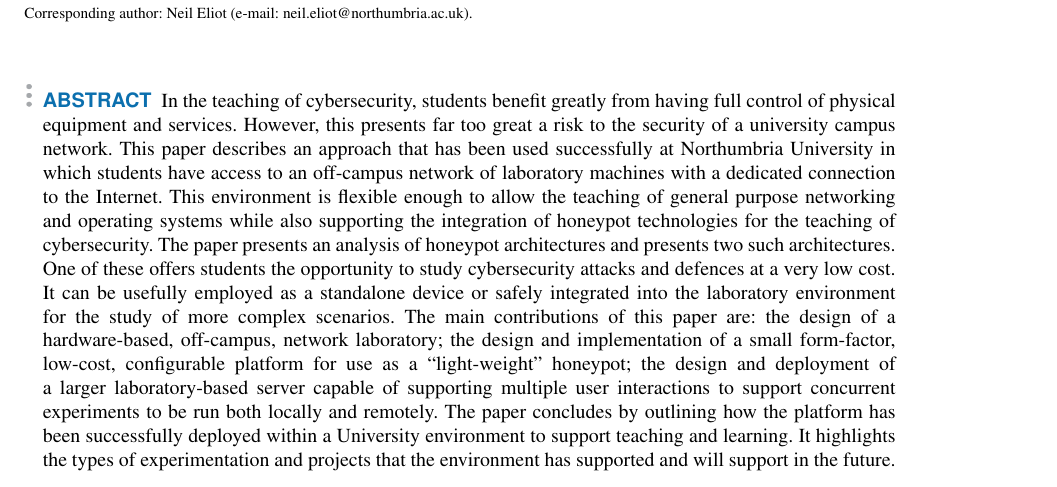
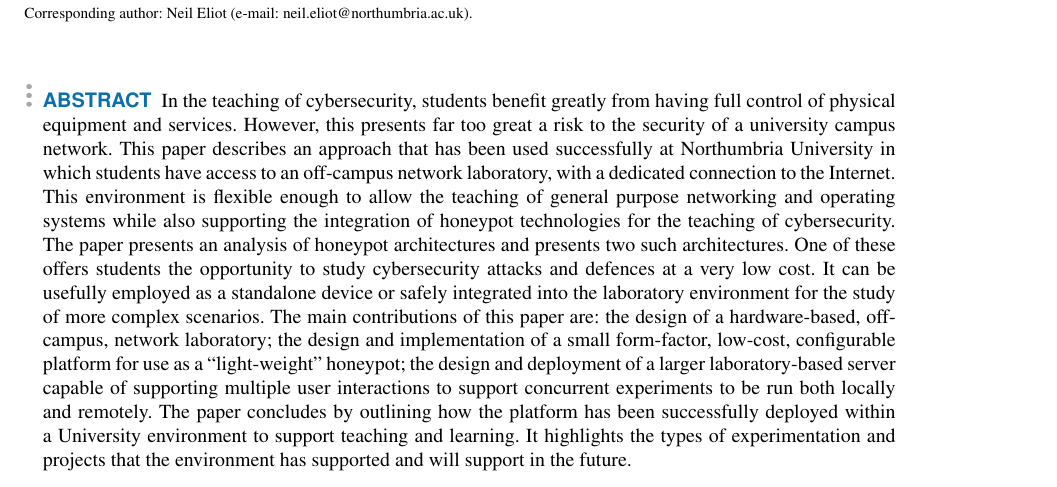
Before and after one commit to neliot/IEEEPot, a LaTeX paper (honeypot.tex): part of page 1 of 12, cut so that both start at the same text. Compiled offline with pdfLaTeX; a missing font is replaced by an installed copy or a similar font; a LaTeX package or settings file that is missing is left out.

Commit message:
Abstract

```diff
--- a/honeypot.tex
+++ b/honeypot.tex
@@ -53,7 +53,7 @@
 
 \begin{abstract}
   In the teaching of cybersecurity, students benefit greatly from having full control of physical equipment and services. However, this presents far too great a risk to the security of a university campus network.
-  This paper describes an approach that has been used successfully at Northumbria University in which students have access to an off-campus network of laboratory machines with a dedicated connection to the Internet.
+  This paper describes an approach that has been used successfully at Northumbria University in which students have access to an off-campus network laboratory, with a dedicated connection to the Internet.
   This environment is flexible enough to allow the teaching of general purpose
   networking and operating systems while also supporting the integration of honeypot technologies for the teaching of cybersecurity.
   The paper presents an analysis of honeypot architectures and presents two such architectures.  One of these offers students the opportunity to study cybersecurity attacks and defences at a very low cost. It can be usefully employed as a standalone device or safely integrated into the laboratory environment for the study of more complex scenarios.
```
Also changed, not shown: 2 other files.
